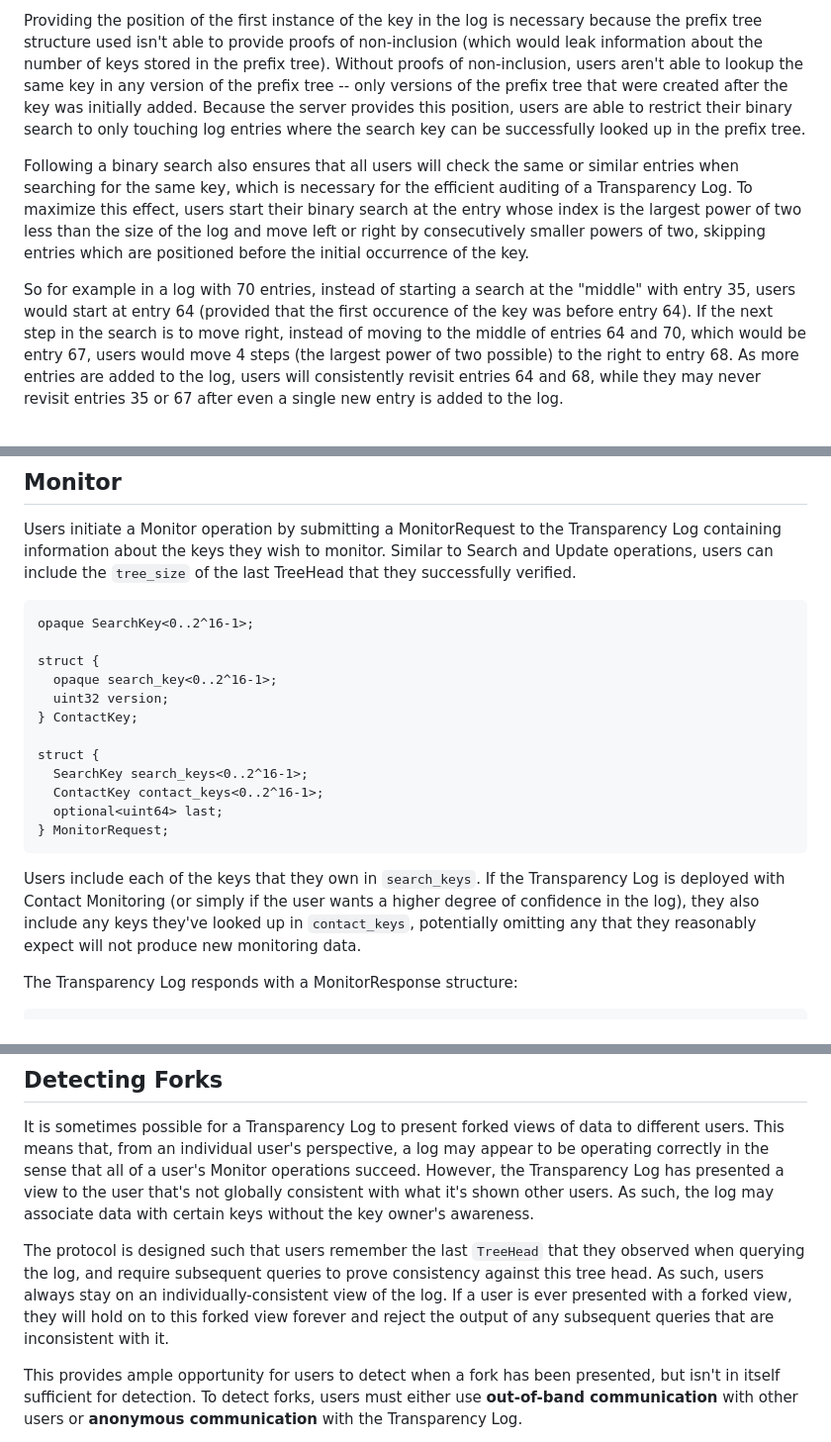
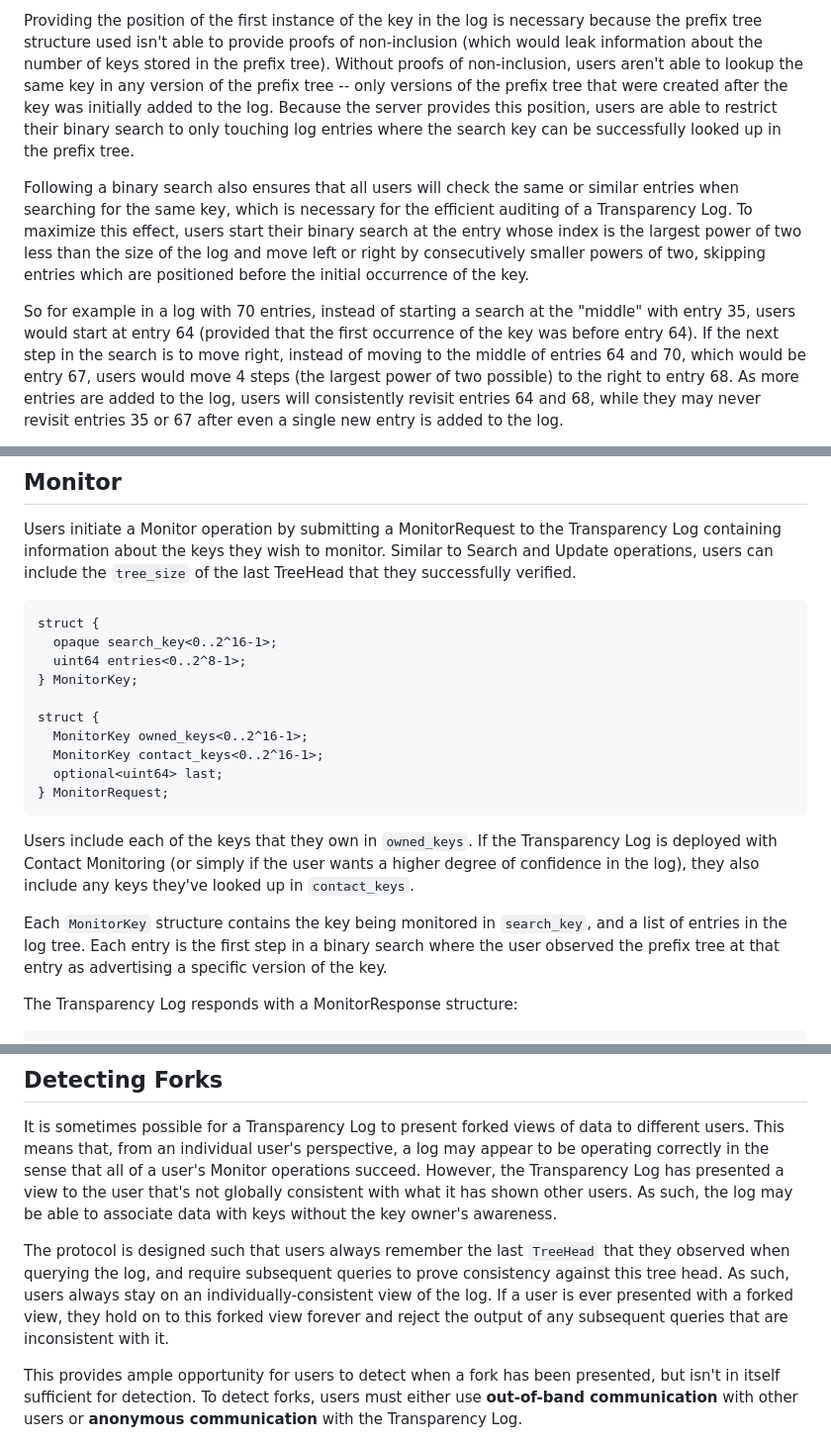
Before and after one commit to Bren2010/draft-key-transparency, a Markdown page: draft-mcmillion-key-transparency.md, 3 parts joined by grey strips. Shown: that part at 99% size. Rendered like a GitHub page.

Commit message:
Partially update Monitor section, editorial.

```diff
--- a/draft-mcmillion-key-transparency.md
+++ b/draft-mcmillion-key-transparency.md
@@ -364,10 +363,10 @@ because the prefix tree structure used isn't able to provide proofs of
 non-inclusion (which would leak information about the number of keys stored in
 the prefix tree). Without proofs of non-inclusion, users aren't able to lookup
 the same key in any version of the prefix tree -- only versions of the prefix
-tree that were created after the key was initially added. Because the server
-provides this position, users are able to restrict their binary search to only
-touching log entries where the search key can be successfully looked up in the
-prefix tree.
+tree that were created after the key was initially added to the log. Because the
+server provides this position, users are able to restrict their binary search to
+only touching log entries where the search key can be successfully looked up in
+the prefix tree.
 
 Following a binary search also ensures that all users will check the same or
 similar entries when searching for the same key, which is necessary for the
@@ -379,7 +378,7 @@ the key.
 
 So for example in a log with 70 entries, instead of starting a search at the
 "middle" with entry 35, users would start at entry 64 (provided that the first
-occurence of the key was before entry 64). If the next step in the search is to
+occurrence of the key was before entry 64). If the next step in the search is to
 move right, instead of moving to the middle of entries 64 and 70, which would be
 entry 67, users would move 4 steps (the largest power of two possible) to the
 right to entry 68. As more entries are added to the log, users will consistently
@@ -922,25 +921,27 @@ Similar to Search and Update operations, users can include the `tree_size` of
 the last TreeHead that they successfully verified.
 
 ~~~ tls
-opaque SearchKey<0..2^16-1>;
+struct {
+  opaque search_key<0..2^16-1>;
+  uint64 entries<0..2^8-1>;
+} MonitorKey;
 
 struct {
-  opaque search_key<0..2^16-1>;
-  uint32 version;
-} ContactKey;
-
-struct {
-  SearchKey search_keys<0..2^16-1>;
-  ContactKey contact_keys<0..2^16-1>;
+  MonitorKey owned_keys<0..2^16-1>;
+  MonitorKey contact_keys<0..2^16-1>;
   optional<uint64> last;
 } MonitorRequest;
 ~~~
 
-Users include each of the keys that they own in `search_keys`. If the
+Users include each of the keys that they own in `owned_keys`. If the
 Transparency Log is deployed with Contact Monitoring (or simply if the user
 wants a higher degree of confidence in the log), they also include any keys
-they've looked up in `contact_keys`, potentially omitting any that they
-reasonably expect will not produce new monitoring data.
+they've looked up in `contact_keys`.
+
+Each `MonitorKey` structure contains the key being monitored in `search_key`,
+and a list of entries in the log tree. Each entry is the first step
+in a binary search where the user observed the prefix tree at that entry as
+advertising a specific version of the key.
 
 The Transparency Log responds with a MonitorResponse structure:
 
@@ -1188,16 +1189,16 @@ It is sometimes possible for a Transparency Log to present forked views of data
 to different users. This means that, from an individual user's perspective, a
 log may appear to be operating correctly in the sense that all of a user's
 Monitor operations succeed. However, the Transparency Log has presented a view
-to the user that's not globally consistent with what it's shown other users. As
-such, the log may associate data with certain keys without the key owner's
+to the user that's not globally consistent with what it has shown other users.
+As such, the log may be able to associate data with keys without the key owner's
 awareness.
 
-The protocol is designed such that users remember the last `TreeHead` that they
-observed when querying the log, and require subsequent queries to prove
-consistency against this tree head. As such, users always stay on an
+The protocol is designed such that users always remember the last `TreeHead`
+that they observed when querying the log, and require subsequent queries to
+prove consistency against this tree head. As such, users always stay on an
 individually-consistent view of the log. If a user is ever presented with a
-forked view, they will hold on to this forked view forever and reject the output
-of any subsequent queries that are inconsistent with it.
+forked view, they hold on to this forked view forever and reject the output of
+any subsequent queries that are inconsistent with it.
 
 This provides ample opportunity for users to detect when a fork has been
 presented, but isn't in itself sufficient for detection. To detect forks, users
```
Also changed, not shown: other parts of draft-mcmillion-key-transparency.md (+9 -9 lines).
